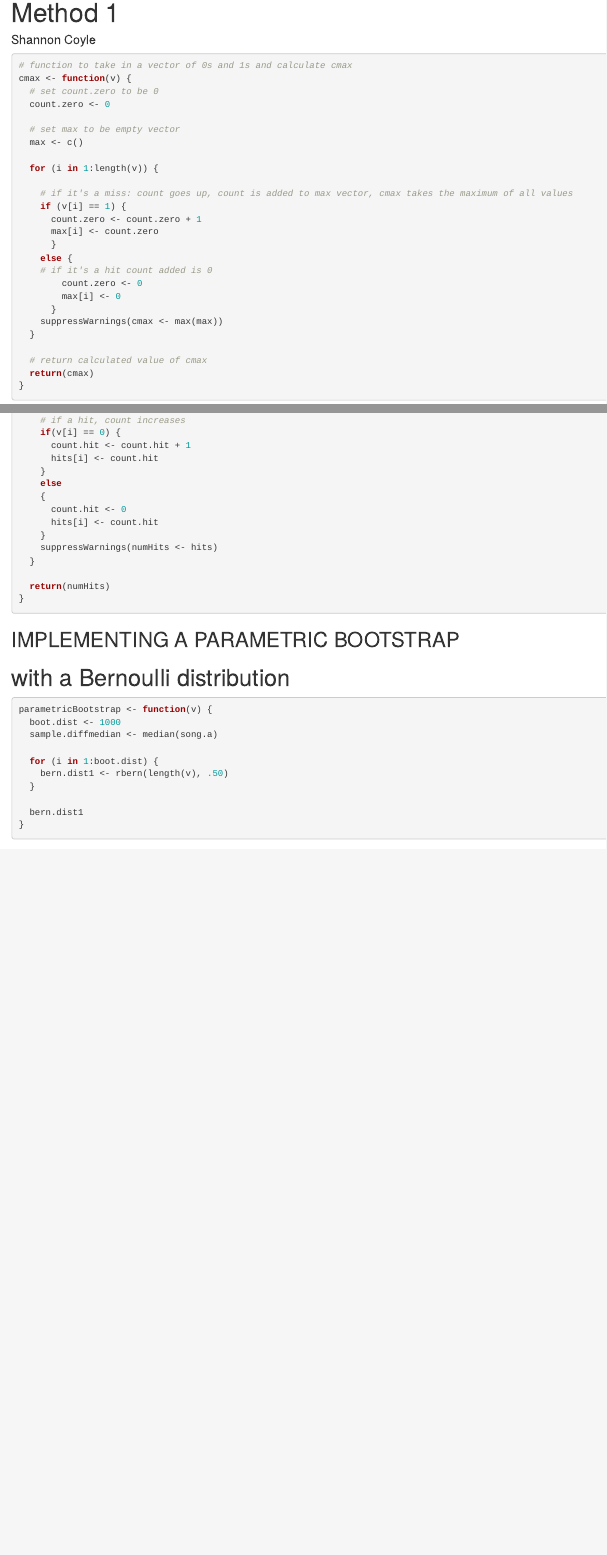
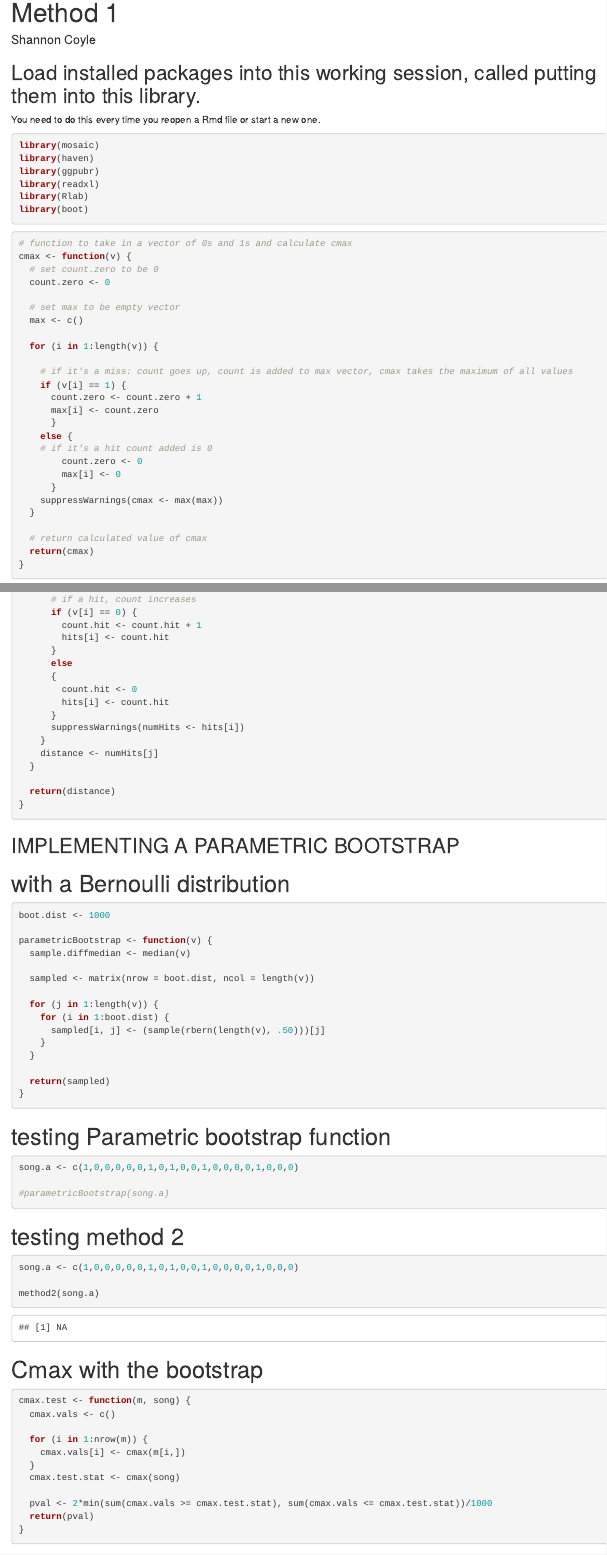
Before and after one commit to s1173652/MA380_ResearchProject, an R Markdown document (PractMetrics&HTests.Rmd): the page in a window 1100 px wide, from its top, and a second part further down, joined at a grey line. Rendered offline with R 4.5, knitr and Pandoc, with nearby package versions; some code elsewhere in the file could not run offline.

Commit message:
Add files via upload

````diff
--- a/PractMetrics&HTests.Rmd
+++ b/PractMetrics&HTests.Rmd
@@ -3,6 +3,17 @@ title: "Method 1"
 author: Shannon Coyle
 output: html_notebook
 ---
+
+## Load installed packages into this working session, called putting them into this library.
+You need to do this every time you reopen a Rmd file or start a new one.
+```{r, message=FALSE}
+library(mosaic)
+library(haven)
+library(ggpubr)
+library(readxl)
+library(Rlab)
+library(boot)
+```
 
 ```{r}
 # function to take in a vector of 0s and 1s and calculate cmax
@@ -153,4 +164,0 @@ method2 <- function(v) {
-    # if a hit, count increases
-    if(v[i] == 0) {
-      count.hit <- count.hit + 1
-      hits[i] <- count.hit
@@ -157,28 +167,68 @@ method2 <- function(v) {
+      # if a hit, count increases
+      if (v[i] == 0) {
+        count.hit <- count.hit + 1
+        hits[i] <- count.hit
+      }
+      else
+      {
+        count.hit <- 0
+        hits[i] <- count.hit
+      }
+      suppressWarnings(numHits <- hits[i])
     }
-    else
-    {
-      count.hit <- 0
-      hits[i] <- count.hit
-    }
-    suppressWarnings(numHits <- hits)
+    distance <- numHits[j]
   }
 
-  return(numHits)
+  return(distance)
 }
 ```
 
 ## IMPLEMENTING A PARAMETRIC BOOTSTRAP
 # with a Bernoulli distribution
 ```{r}
+boot.dist <- 1000
+
 parametricBootstrap <- function(v) {
-  boot.dist <- 1000
-  sample.diffmedian <- median(song.a)
+  sample.diffmedian <- median(v)
 
-  for (i in 1:boot.dist) {
-    bern.dist1 <- rbern(length(v), .50)
+  sampled <- matrix(nrow = boot.dist, ncol = length(v))
+
+  for (j in 1:length(v)) {
+    for (i in 1:boot.dist) {
+      sampled[i, j] <- (sample(rbern(length(v), .50)))[j]
+    }
   }
 
-  bern.dist1
+  return(sampled)
+}
+```
+
+# testing Parametric bootstrap function
+```{r}
+song.a <- c(1,0,0,0,0,0,1,0,1,0,0,1,0,0,0,0,1,0,0,0)
+
+#parametricBootstrap(song.a)
+```
+
+# testing method 2
+```{r}
+song.a <- c(1,0,0,0,0,0,1,0,1,0,0,1,0,0,0,0,1,0,0,0)
+
+method2(song.a)
+```
+
+# Cmax with the bootstrap
+```{r}
+cmax.test <- function(m, song) {
+  cmax.vals <- c()
+
+  for (i in 1:nrow(m)) {
+    cmax.vals[i] <- cmax(m[i,])
+  }
+  cmax.test.stat <- cmax(song)
+
+  pval <- 2*min(sum(cmax.vals >= cmax.test.stat), sum(cmax.vals <= cmax.test.stat))/1000
+  return(pval)
 }
 ```
 
````
Also changed, not shown: PractMetrics&HTests.Rmd (47 more changed lines).
